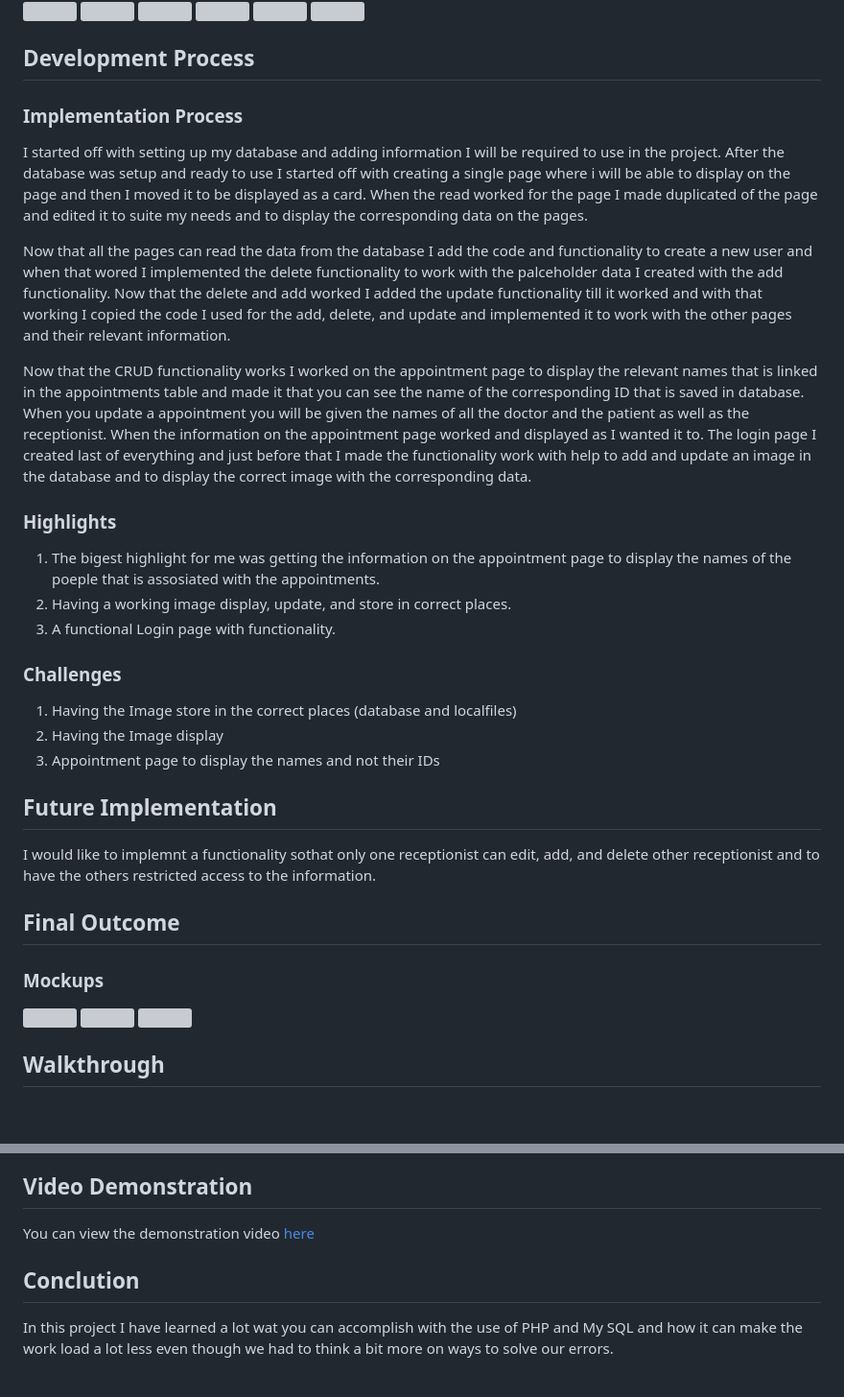
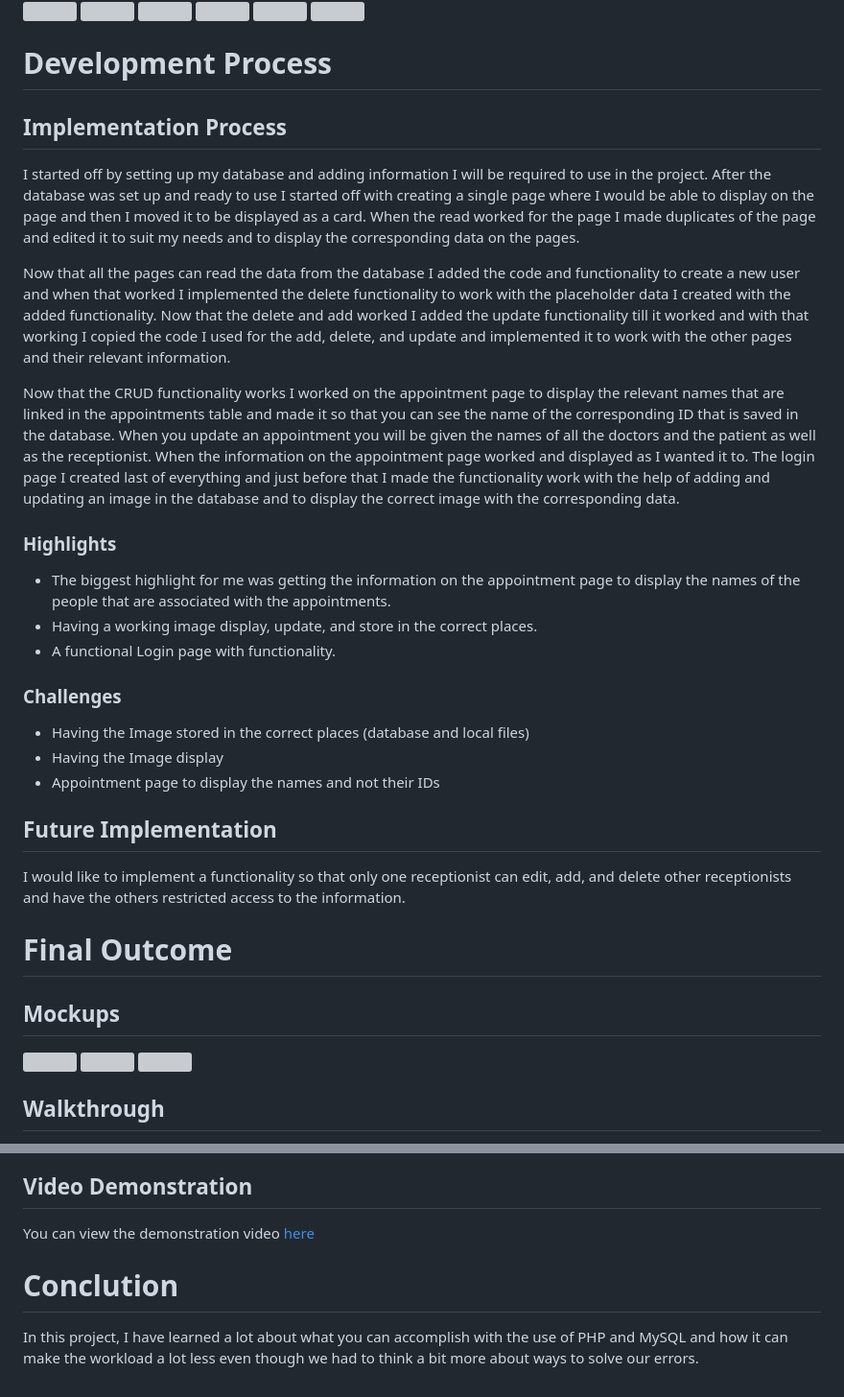
Before and after one commit to CWKrahtz/Krahtz-SQL, a Markdown page: README.md, 2 parts joined by grey strips. Shown at 96% size. Rendered like a GitHub page; blank space fills up the shorter version; grey boxes are pictures that could not be loaded.

```diff
--- a/README.md
+++ b/README.md
@@ -43,33 +144,34 @@
 <img src="images/wireframes/Wireframe - Doctors.png">
 <img src="images/wireframes/Wireframe - Doctors-2.png">
 
-## Development Process
-### Implementation Process
-<p>I started off with setting up my database and adding information I will be required to use in the project. After the database was setup and ready to use I started off with creating a single page where i will be able to display on the page and then I moved it to be displayed as a card. When the read worked for the page I made duplicated of the page and edited it to suite my needs and to display the corresponding data on the pages.
-</p>
-<p>
-Now that all the pages can read the data from the database I add the code and functionality to create a new user and when that wored I implemented the delete functionality to work with the palceholder data I created with the add functionality. Now that the delete and add worked I added the update functionality till it worked and with that working I copied the code I used for the add, delete, and update and implemented it to work with the other pages and their relevant information.
-</p>
-<p>
-Now that the CRUD functionality works I worked on the appointment page to display the relevant names that is linked in the appointments table and made it that you can see the name of the corresponding ID that is saved in database. When you update a appointment you will be given the names of all the doctor and the patient as well as the receptionist. When the information on the appointment page worked and displayed as I wanted it to. The login page I created last of everything and just before that I made the functionality work with help to add and update an image in the database and to display the correct image with the corresponding data.</p>
-<h3>Highlights</h3>
-<ol>
- <li>The bigest highlight for me was getting the information on the appointment page to display the names of the poeple that is assosiated with the appointments.</li>
- <li>Having a working image display, update, and store in correct places.</li>
- <li>A functional Login page with functionality.</li>
-</ol>
-<h3>Challenges</h3>
-<ol>
- <li>Having the Image store in the correct places (database and localfiles)</li>
- <li>Having the Image display</li>
- <li>Appointment page to display the names and not their IDs</li>
-</ol>
+# Development Process
+
+## Implementation Process
+
+I started off by setting up my database and adding information I will be required to use in the project. After the database was set up and ready to use I started off with creating a single page where I would be able to display on the page and then I moved it to be displayed as a card. When the read worked for the page I made duplicates of the page and edited it to suit my needs and to display the corresponding data on the pages.
+
+Now that all the pages can read the data from the database I added the code and functionality to create a new user and when that worked I implemented the delete functionality to work with the placeholder data I created with the added functionality. Now that the delete and add worked I added the update functionality till it worked and with that working I copied the code I used for the add, delete, and update and implemented it to work with the other pages and their relevant information.
+
+Now that the CRUD functionality works I worked on the appointment page to display the relevant names that are linked in the appointments table and made it so that you can see the name of the corresponding ID that is saved in the database. When you update an appointment you will be given the names of all the doctors and the patient as well as the receptionist. When the information on the appointment page worked and displayed as I wanted it to. The login page I created last of everything and just before that I made the functionality work with the help of adding and updating an image in the database and to display the correct image with the corresponding data.
+
+### Highlights
+
+* The biggest highlight for me was getting the information on the appointment page to display the names of the people that are associated with the appointments.
+* Having a working image display, update, and store in the correct places.
+* A functional Login page with functionality.
+
+### Challenges
+
+* Having the Image stored in the correct places (database and local files)
+* Having the Image display
+* Appointment page to display the names and not their IDs
 
 ## Future Implementation
-<p>I would like to implemnt a functionality sothat only one receptionist can edit, add, and delete other receptionist and to have the others restricted access to the information.</p>
 
-## Final Outcome
-### Mockups
+I would like to implement a functionality so that only one receptionist can edit, add, and delete other receptionists and have the others restricted access to the information.
+
+# Final Outcome
+## Mockups
 <img src="images/mockups/Mockup_1.png">
 <img src="images/mockups/Mockup_2.png">
 <img src="images/mockups/Mockup_3.png">
@@ -82,6 +181,6 @@ Now that the CRUD functionality works I worked on the appointment page to displa
 
 ## Video Demonstration
-<p>You can view the demonstration video <a href="https://drive.google.com/file/d/1lEulpf_K2HweDqd7slhcVOExBGD-GI_S/view?usp=sharing">here</a></p>
+You can view the demonstration video <a href="https://drive.google.com/file/d/1lEulpf_K2HweDqd7slhcVOExBGD-GI_S/view?usp=sharing">here</a>
 
-## Conclution
-<p>In this project I have learned a lot wat you can accomplish with the use of PHP and My SQL and how it can make the work load a lot less even though we had to think a bit more on ways to solve our errors.</p>
+# Conclution
+In this project, I have learned a lot about what you can accomplish with the use of PHP and MySQL and how it can make the workload a lot less even though we had to think a bit more about ways to solve our errors.
```
Also changed, not shown: other parts of README.md (+129 -31 lines).
